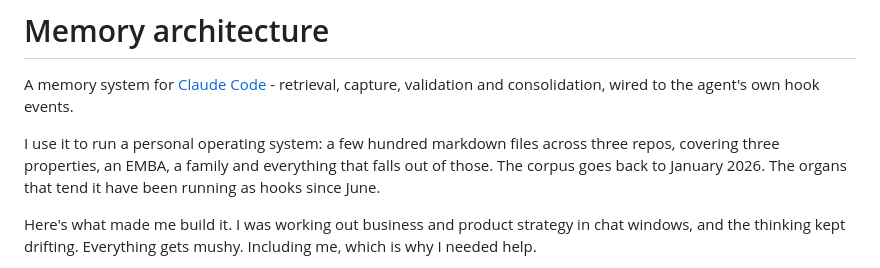
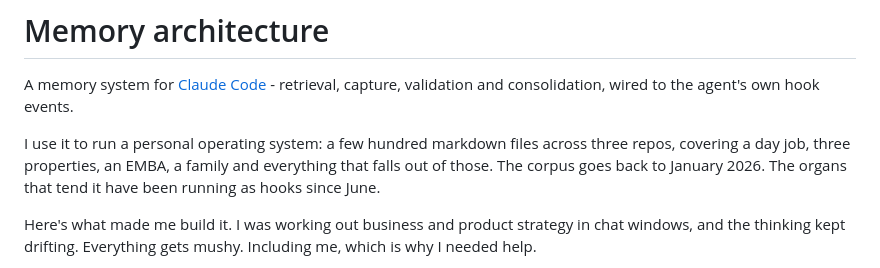
Before and after one commit to ssshapes/memory-architecture, a Markdown page: README.md, the part around the change. Rendered like a GitHub page.

Commit message:
README: the day job was missing from what this actually holds
The rewritten origin says the build came out of business and product strategy
work, and the paragraph above it then listed only properties, an EMBA and a
family. The scope line now names the day job alongside them, which is what the
three repos have always covered and what the page's own footer already said.

Co-Authored-By: Claude Opus 5 <noreply@anthropic.com>
Claude-Session: https://claude.ai/code/session_01MjGHzBCyERPsYp58QvPhbd

```diff
--- a/README.md
+++ b/README.md
@@ -2,7 +2,7 @@
 
 A memory system for [Claude Code](https://claude.com/claude-code) - retrieval, capture, validation and consolidation, wired to the agent's own hook events.
 
-I use it to run a personal operating system: a few hundred markdown files across three repos, covering three properties, an EMBA, a family and everything that falls out of those. The corpus goes back to January 2026. The organs that tend it have been running as hooks since June.
+I use it to run a personal operating system: a few hundred markdown files across three repos, covering a day job, three properties, an EMBA, a family and everything that falls out of those. The corpus goes back to January 2026. The organs that tend it have been running as hooks since June.
 
 Here's what made me build it. I was working out business and product strategy in chat windows, and the thinking kept drifting. Everything gets mushy. Including me, which is why I needed help.
 
```
